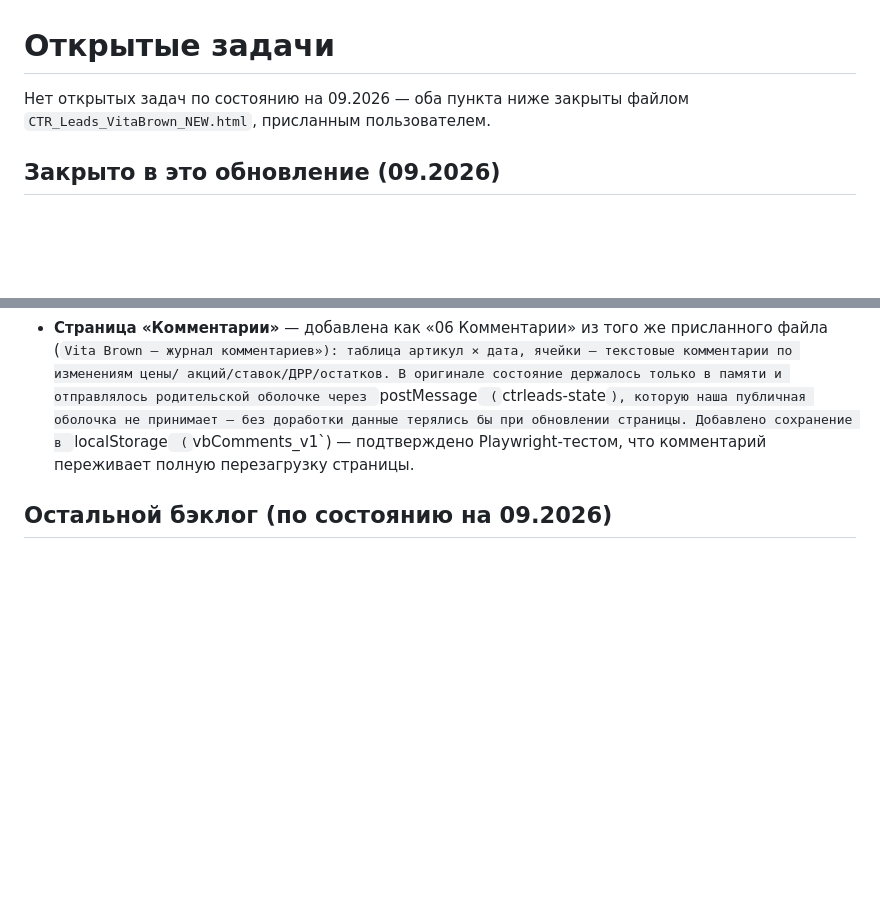
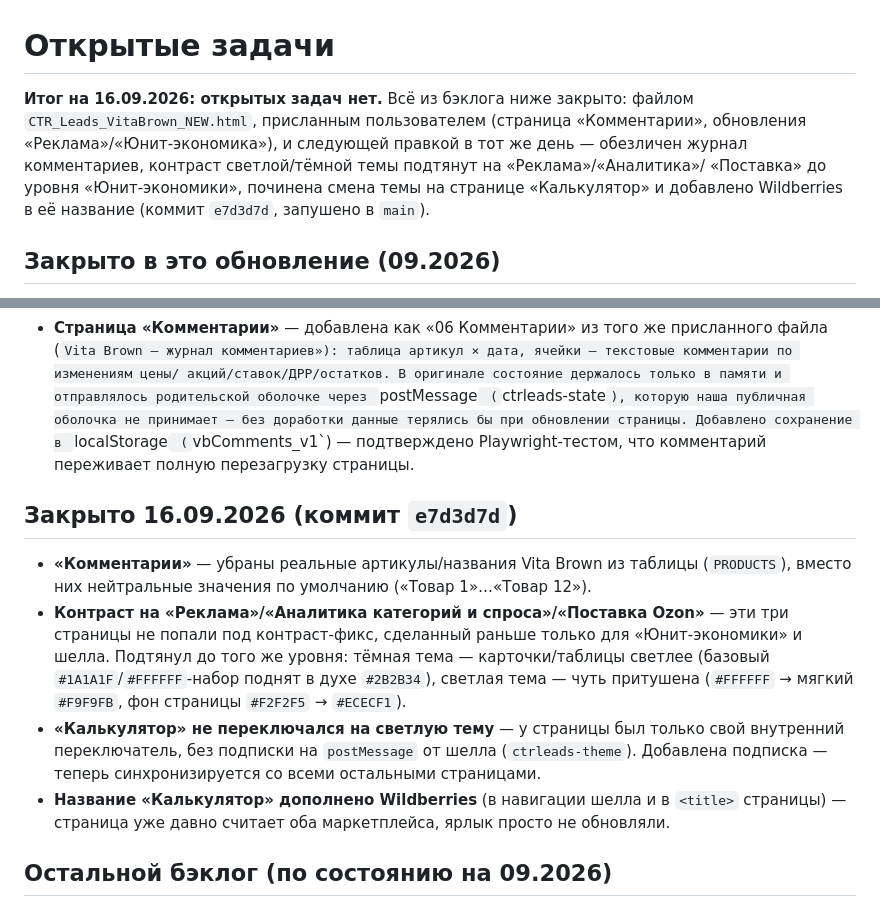
Before and after one commit to hehca42y1900/ctrleads-dashboard, a Markdown page: TODO.md, 2 parts joined by grey strips. Rendered like a GitHub page; blank space fills up the shorter version.

Commit message:
Зафиксировать в TODO.md итог на 16.09.2026: открытых задач нет
Co-Authored-By: Claude Sonnet 5 <noreply@anthropic.com>
Claude-Session: https://claude.ai/code/session_01Mw22i1fZH4iszf3xQkr5Mo

```diff
--- a/TODO.md
+++ b/TODO.md
@@ -1,7 +1,13 @@
 # Открытые задачи
 
-Нет открытых задач по состоянию на 09.2026 — оба пункта ниже закрыты
-файлом `CTR_Leads_VitaBrown_NEW.html`, присланным пользователем.
+**Итог на 16.09.2026: открытых задач нет.** Всё из бэклога ниже закрыто:
+файлом `CTR_Leads_VitaBrown_NEW.html`, присланным пользователем
+(страница «Комментарии», обновления «Реклама»/«Юнит-экономика»), и
+следующей правкой в тот же день — обезличен журнал комментариев,
+контраст светлой/тёмной темы подтянут на «Реклама»/«Аналитика»/
+«Поставка» до уровня «Юнит-экономики», починена смена темы на
+странице «Калькулятор» и добавлено Wildberries в её название
+(коммит `e7d3d7d`, запушено в `main`).
 
 ## Закрыто в это обновление (09.2026)
 
@@ -37,6 +43,26 @@
   Playwright-тестом, что комментарий переживает полную перезагрузку
   страницы.
 
+## Закрыто 16.09.2026 (коммит `e7d3d7d`)
+
+- **«Комментарии»** — убраны реальные артикулы/названия Vita Brown из
+  таблицы (`PRODUCTS`), вместо них нейтральные значения по умолчанию
+  («Товар 1»…«Товар 12»).
+- **Контраст на «Реклама»/«Аналитика категорий и спроса»/«Поставка
+  Ozon»** — эти три страницы не попали под контраст-фикс, сделанный
+  раньше только для «Юнит-экономики» и шелла. Подтянул до того же
+  уровня: тёмная тема — карточки/таблицы светлее (базовый
+  `#1A1A1F`/`#FFFFFF`-набор поднят в духе `#2B2B34`), светлая тема —
+  чуть притушена (`#FFFFFF` → мягкий `#F9F9FB`, фон страницы `#F2F2F5`
+  → `#ECECF1`).
+- **«Калькулятор» не переключался на светлую тему** — у страницы был
+  только свой внутренний переключатель, без подписки на `postMessage`
+  от шелла (`ctrleads-theme`). Добавлена подписка — теперь
+  синхронизируется со всеми остальными страницами.
+- **Название «Калькулятор» дополнено Wildberries** (в навигации шелла
+  и в `<title>` страницы) — страница уже давно считает оба маркетплейса,
+  ярлык просто не обновляли.
+
 ## Остальной бэклог (по состоянию на 09.2026)
 
 - ~~«Юнит факт ВБ» (отдельная страница)~~ — переделано: пользователь
```
